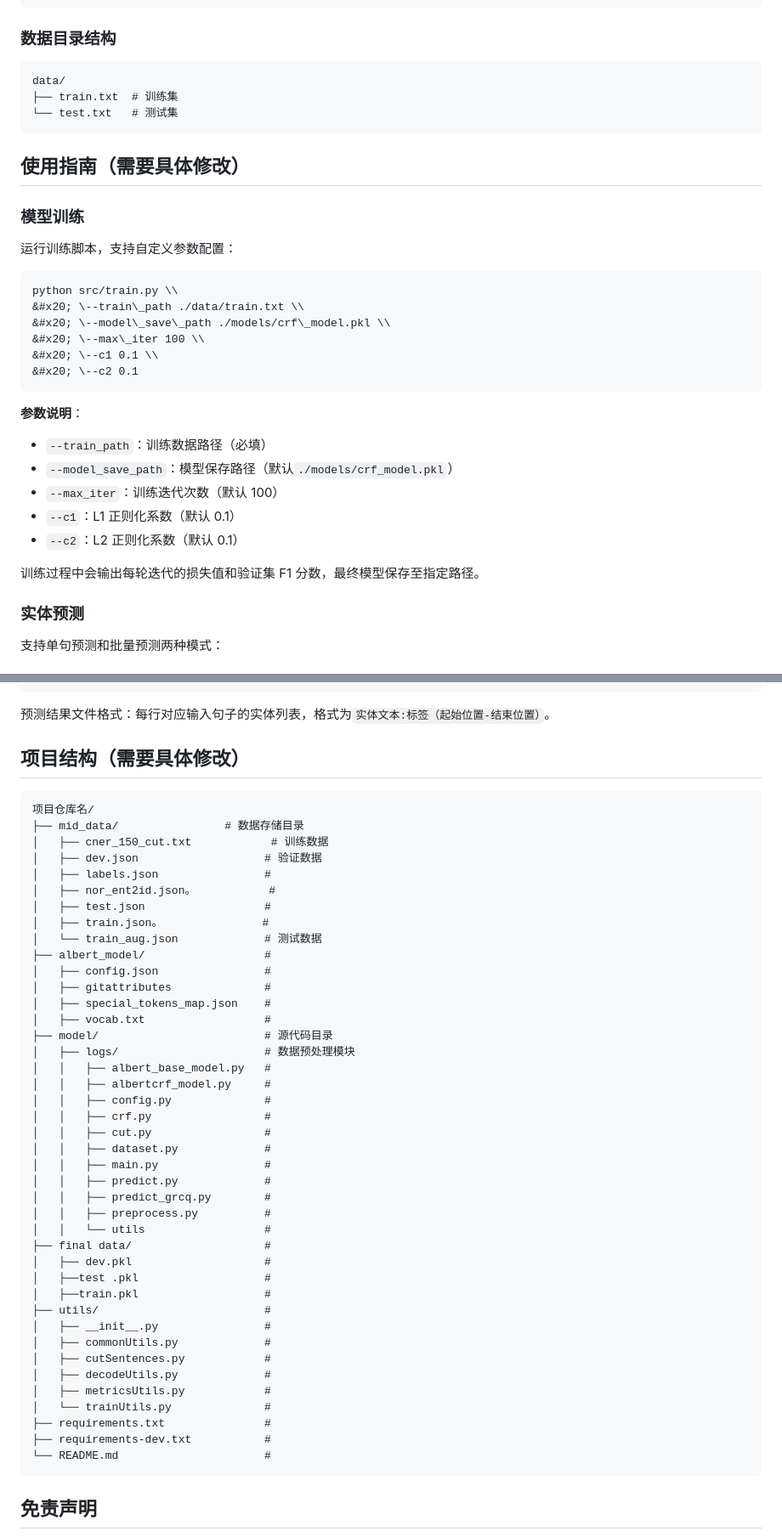
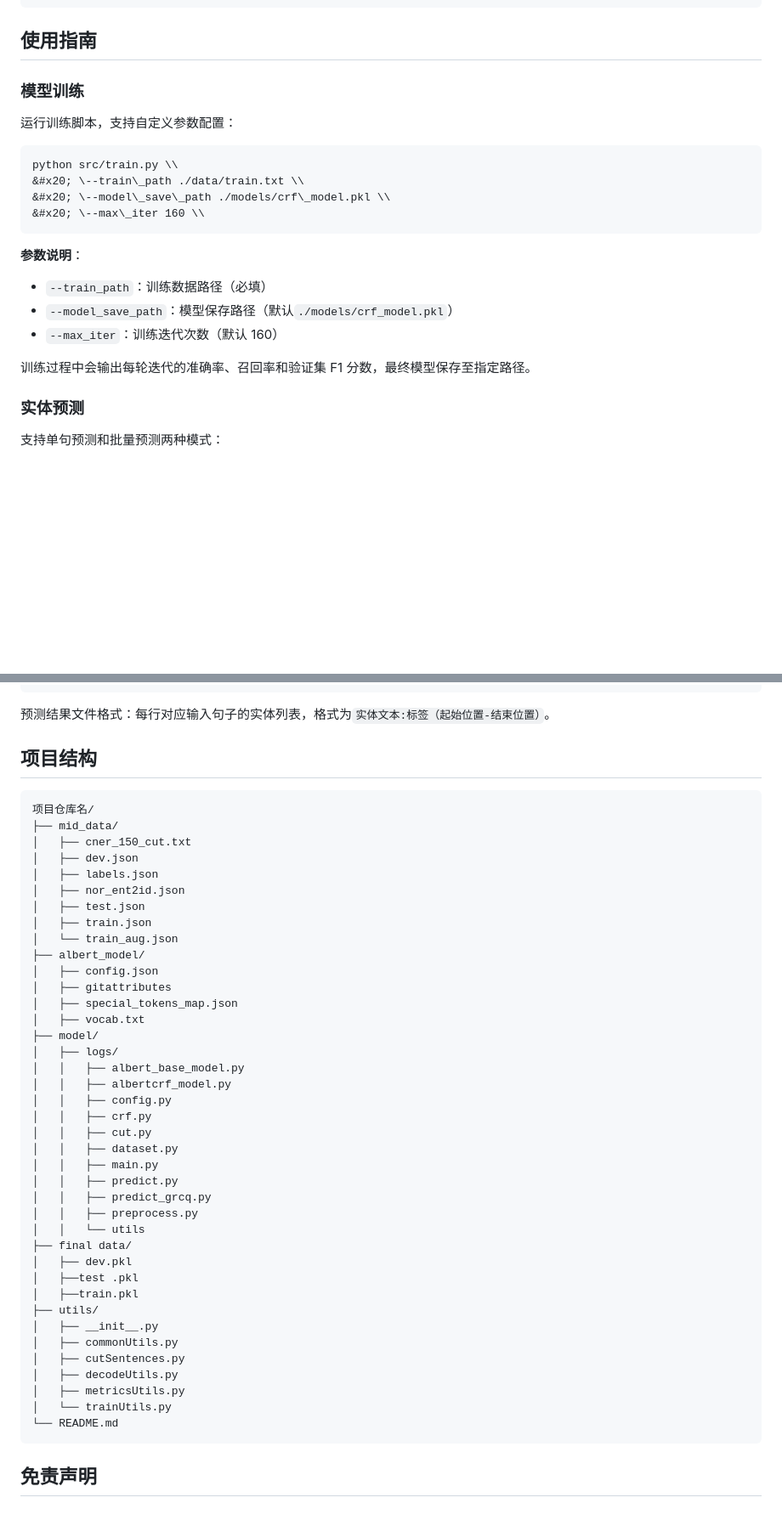
Before and after one commit to iriszyh04/CRF, a Markdown page: README.md, 2 parts joined by grey strips. Shown at 85% size. GitHub-like rendering; blank space fills up the shorter version.

````diff
--- a/README.md
+++ b/README.md
@@ -78,14 +60,7 @@ pip install -r requirements.txt
 都 I-LOC
 ```
 
-### 数据目录结构&#xA;
-```
-data/
-├── train.txt  # 训练集
-└── test.txt   # 测试集
-```
-
-## 使用指南（需要具体修改）
+## 使用指南
 ### 模型训练&#xA;
 
 运行训练脚本，支持自定义参数配置：
@@ -93,19 +68,15 @@ data/
 python src/train.py \\
 &#x20; \--train\_path ./data/train.txt \\
 &#x20; \--model\_save\_path ./models/crf\_model.pkl \\
-&#x20; \--max\_iter 100 \\
-&#x20; \--c1 0.1 \\
-&#x20; \--c2 0.1
+&#x20; \--max\_iter 160 \\
 ```
 
 **参数说明**：
 *   `--train_path`：训练数据路径（必填）
 *   `--model_save_path`：模型保存路径（默认`./models/crf_model.pkl`）
-*   `--max_iter`：训练迭代次数（默认 100）
-*   `--c1`：L1 正则化系数（默认 0.1）
-*   `--c2`：L2 正则化系数（默认 0.1）
+*   `--max_iter`：训练迭代次数（默认 160）
 
-训练过程中会输出每轮迭代的损失值和验证集 F1 分数，最终模型保存至指定路径。
+训练过程中会输出每轮迭代的准确率、召回率和验证集 F1 分数，最终模型保存至指定路径。
 
 ### 实体预测&#xA;
 支持单句预测和批量预测两种模式：
@@ -135,49 +106,47 @@ python src/predict.py \\
 
 预测结果文件格式：每行对应输入句子的实体列表，格式为`实体文本:标签（起始位置-结束位置）`。
 
-## 项目结构（需要具体修改）
+## 项目结构
 ```
 项目仓库名/
-├── mid_data/                # 数据存储目录
-│   ├── cner_150_cut.txt            # 训练数据
-│   ├── dev.json                   # 验证数据
-│   ├── labels.json                #
-│   ├── nor_ent2id.json。           #
-│   ├── test.json                  #
-│   ├── train.json。               #
-│   └── train_aug.json             # 测试数据
-├── albert_model/                  #
-│   ├── config.json                #
-│   ├── gitattributes              #
-│   ├── special_tokens_map.json    #
-│   ├── vocab.txt                  #
-├── model/                         # 源代码目录
-│   ├── logs/                      # 数据预处理模块
-│   │   ├── albert_base_model.py   #
-│   │   ├── albertcrf_model.py     #
-│   │   ├── config.py              #
-│   │   ├── crf.py                 #
-│   │   ├── cut.py                 #
-│   │   ├── dataset.py             #
-│   │   ├── main.py                #
-│   │   ├── predict.py             #
-│   │   ├── predict_grcq.py        #
-│   │   ├── preprocess.py          #
-│   │   └── utils                  #
-├── final data/                    #
-│   ├── dev.pkl                    #
-│   ├──test .pkl                   #
-│   ├──train.pkl                   #
-├── utils/                         #
-│   ├── __init__.py                #
-│   ├── commonUtils.py             #
-│   ├── cutSentences.py            #
-│   ├── decodeUtils.py             #
-│   ├── metricsUtils.py            #
-│   └── trainUtils.py              #
-├── requirements.txt               #
-├── requirements-dev.txt           #
-└── README.md                      #
+├── mid_data/
+│   ├── cner_150_cut.txt
+│   ├── dev.json
+│   ├── labels.json
+│   ├── nor_ent2id.json
+│   ├── test.json
+│   ├── train.json
+│   └── train_aug.json
+├── albert_model/
+│   ├── config.json
+│   ├── gitattributes
+│   ├── special_tokens_map.json
+│   ├── vocab.txt
+├── model/
+│   ├── logs/
+│   │   ├── albert_base_model.py
+│   │   ├── albertcrf_model.py
+│   │   ├── config.py
+│   │   ├── crf.py
+│   │   ├── cut.py
+│   │   ├── dataset.py
+│   │   ├── main.py
+│   │   ├── predict.py
+│   │   ├── predict_grcq.py
+│   │   ├── preprocess.py
+│   │   └── utils
+├── final data/
+│   ├── dev.pkl
+│   ├──test .pkl
+│   ├──train.pkl
+├── utils/
+│   ├── __init__.py
+│   ├── commonUtils.py
+│   ├── cutSentences.py
+│   ├── decodeUtils.py
+│   ├── metricsUtils.py
+│   └── trainUtils.py
+└── README.md
 ```
 
 ## 免责声明
````
Also changed, not shown: other parts of README.md (+5 -23 lines).
